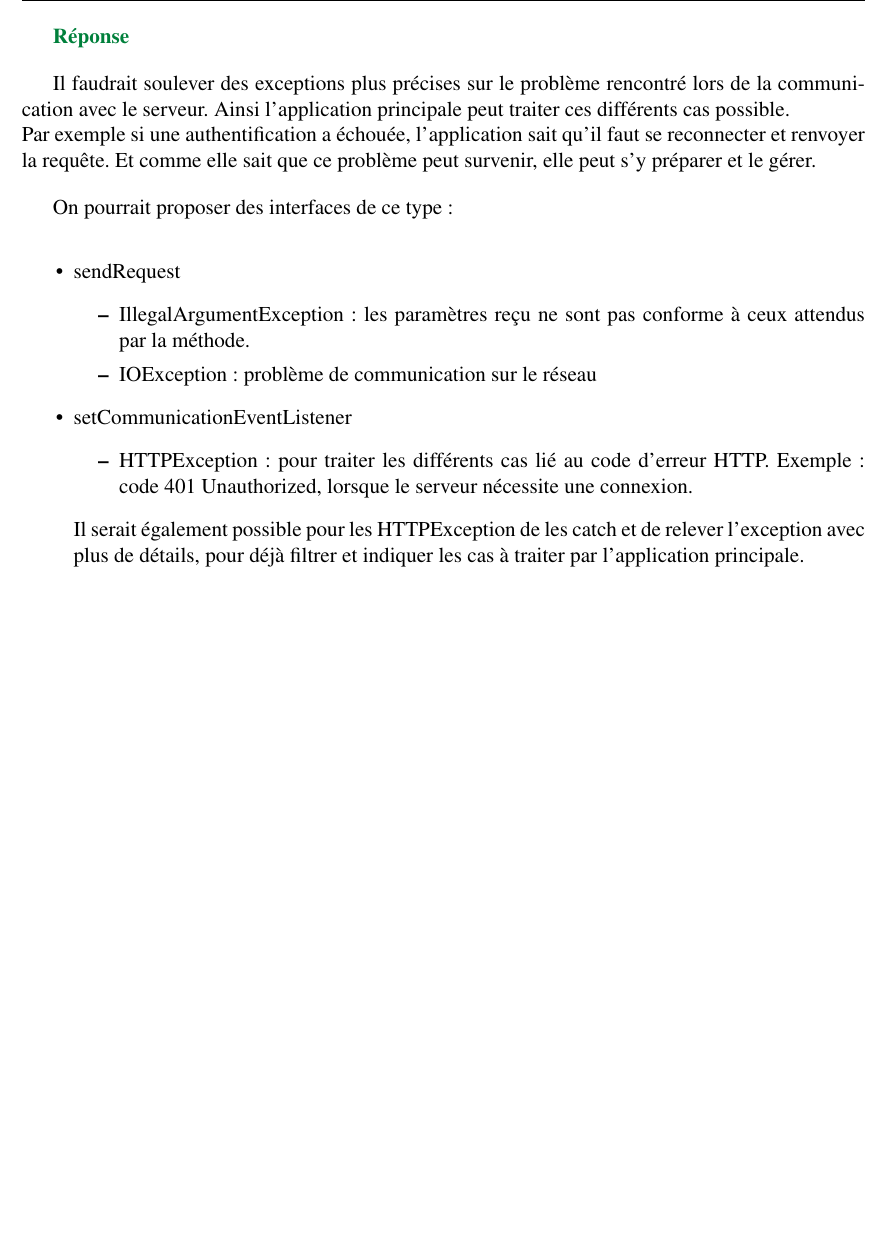
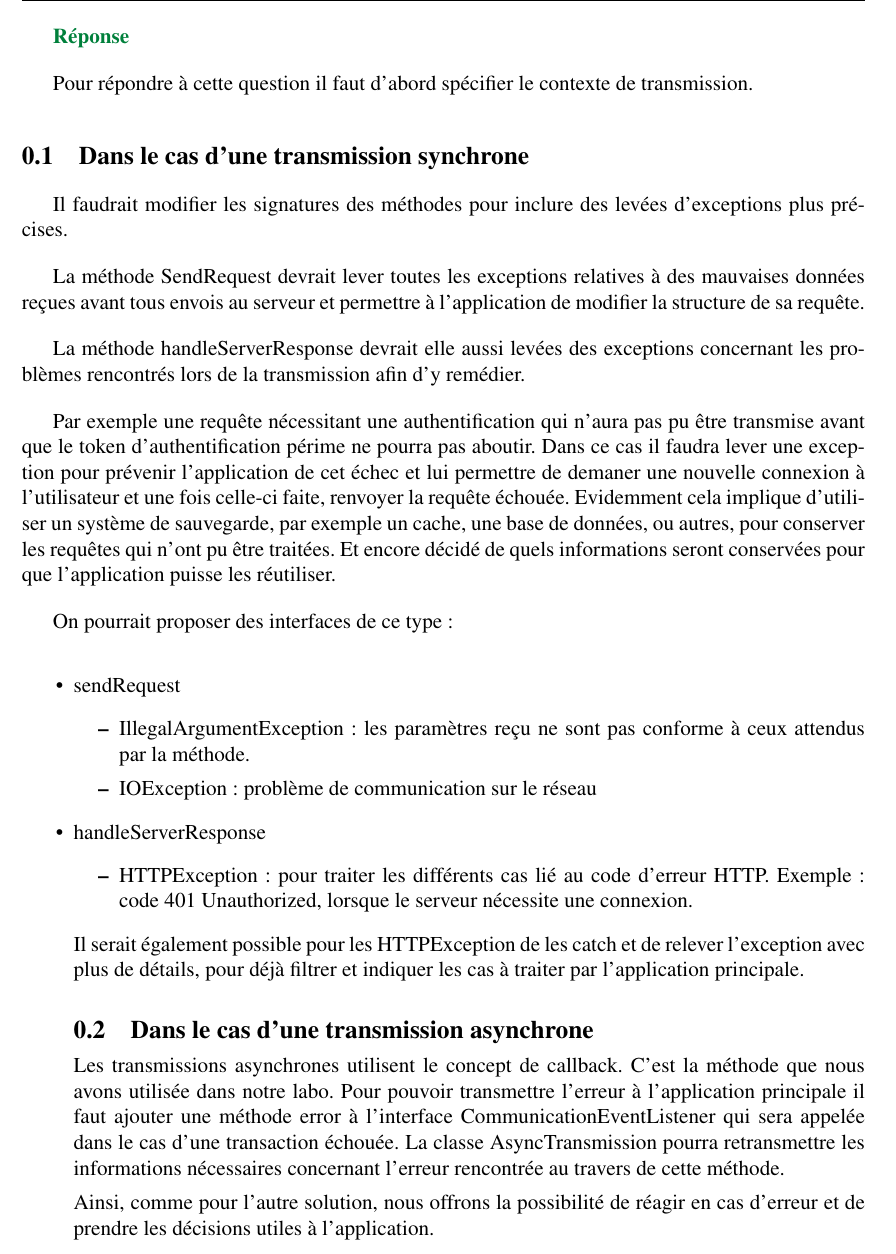
Before and after one commit to ripwin/SYM_Labo2, a LaTeX document (Rapport/rapport.tex): part of page 3 of 5 before the commit and part of page 3 of 6 after it, cut so that both start at the same text, the shorter picture padded with empty space. Compiled offline with pdfLaTeX.

Commit message:
Modification question 1

```diff
--- a/Rapport/rapport.tex
+++ b/Rapport/rapport.tex
@@ -154,8 +154,17 @@
 
 	{\color[rgb]{0,0.5,0.23}\textbf{Réponse}}
 
-	Il faudrait soulever des exceptions plus précises sur le problème rencontré lors de la communication avec le serveur. Ainsi l'application principale peut traiter ces différents cas possible. \\
-	Par exemple si une authentification a échouée, l'application sait qu'il faut se reconnecter et renvoyer la requête. Et comme elle sait que ce problème peut survenir, elle peut s'y préparer et le gérer.
+	Pour répondre à cette question il faut d’abord spécifier le contexte de transmission.
+
+	\subsection{Dans le cas d’une transmission synchrone}
+	Il faudrait modifier les signatures des méthodes pour inclure des levées d’exceptions plus précises.
+
+	La méthode SendRequest devrait lever toutes les exceptions relatives à des mauvaises données reçues avant tous envois au serveur et permettre à l’application de modifier la structure de sa requête.
+
+	La méthode handleServerResponse devrait elle aussi levées des exceptions concernant les problèmes rencontrés lors de la transmission afin d’y remédier.
+
+	Par exemple une requête nécessitant une authentification qui n’aura pas pu être transmise avant que le token d’authentification périme ne pourra pas aboutir. Dans ce cas il faudra lever une exception pour prévenir l’application de cet échec et lui permettre de demaner une nouvelle connexion à l’utilisateur et une fois celle-ci faite, renvoyer la requête échouée.
+	Evidemment cela implique d’utiliser un système de sauvegarde, par exemple un cache, une base de données, ou autres, pour conserver les requêtes qui n’ont pu être traitées.  Et encore décidé de quels informations seront conservées pour que l’application puisse les réutiliser.
 
 	On pourrait proposer des interfaces de ce type :
 	\begin{itemize}
@@ -164,12 +173,18 @@
 			\item IllegalArgumentException : les paramètres reçu ne sont pas conforme à ceux attendus par la méthode.
 			\item IOException : problème de communication sur le réseau
 		\end{itemize}
-		\item setCommunicationEventListener
+		\item handleServerResponse
 		\begin{itemize}
 			\item HTTPException : pour traiter les différents cas lié au code d'erreur HTTP. Exemple : code 401 Unauthorized, lorsque le serveur nécessite une connexion.
 		\end{itemize}
 
 	Il serait également possible pour les HTTPException de les catch et de relever l'exception avec plus de détails, pour déjà filtrer et indiquer les cas à traiter par l'application principale.
+
+	\subsection{Dans le cas d’une transmission asynchrone}
+	Les transmissions asynchrones utilisent le concept de callback. C’est la méthode que nous avons utilisée dans notre labo. Pour pouvoir transmettre l’erreur à l’application principale il faut ajouter une méthode error à l’interface CommunicationEventListener qui sera appelée dans le cas d’une transaction échouée. La classe AsyncTransmission pourra retransmettre les informations nécessaires concernant l’erreur rencontrée au travers de cette méthode.
+
+	Ainsi, comme pour l’autre solution, nous offrons la possibilité de réagir en cas d’erreur et de prendre les décisions utiles à l’application.
+
 
 	\end{itemize}
 
```
